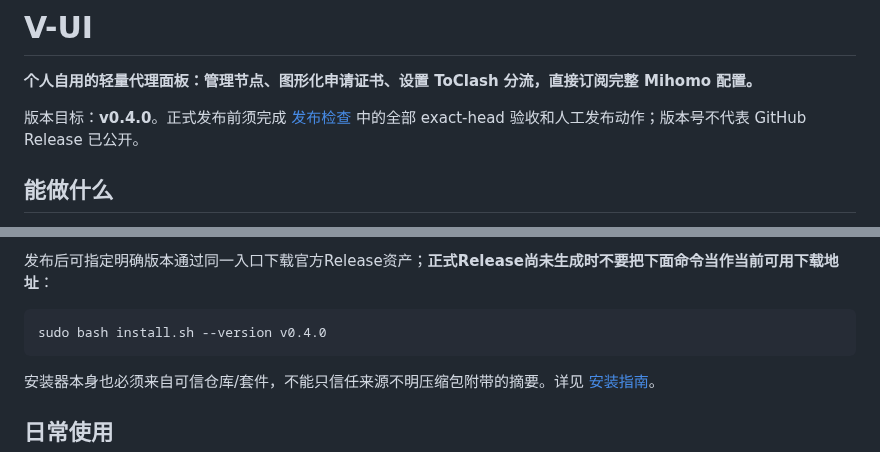
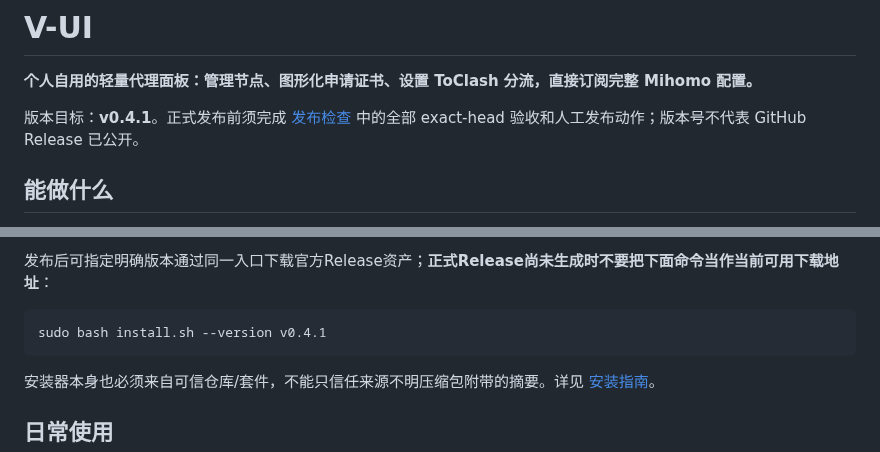
Before and after one commit to ForceMind/V-UI, a Markdown page: README.md, 2 parts joined by grey strips. Rendered like a GitHub page.

Commit message:
docs(v0.4.1): align candidate version without expanding support claims

````diff
--- a/README.md
+++ b/README.md
@@ -2,7 +2,7 @@
 
 **个人自用的轻量代理面板：管理节点、图形化申请证书、设置 ToClash 分流，直接订阅完整 Mihomo 配置。**
 
-版本目标：**v0.4.0**。正式发布前须完成 [发布检查](docs/RELEASING.md) 中的全部 exact-head 验收和人工发布动作；版本号不代表 GitHub Release 已公开。
+版本目标：**v0.4.1**。正式发布前须完成 [发布检查](docs/RELEASING.md) 中的全部 exact-head 验收和人工发布动作；版本号不代表 GitHub Release 已公开。
 
 ## 能做什么
 
@@ -37,7 +37,7 @@ sudo bash install.sh --bundle ./vui-linux-x86_64-gnu.zip \
 发布后可指定明确版本通过同一入口下载官方Release资产；**正式Release尚未生成时不要把下面命令当作当前可用下载地址**：
 
 ```sh
-sudo bash install.sh --version v0.4.0
+sudo bash install.sh --version v0.4.1
 ```
 
 安装器本身也必须来自可信仓库/套件，不能只信任来源不明压缩包附带的摘要。详见 [安装指南](docs/INSTALLATION.md)。
````
